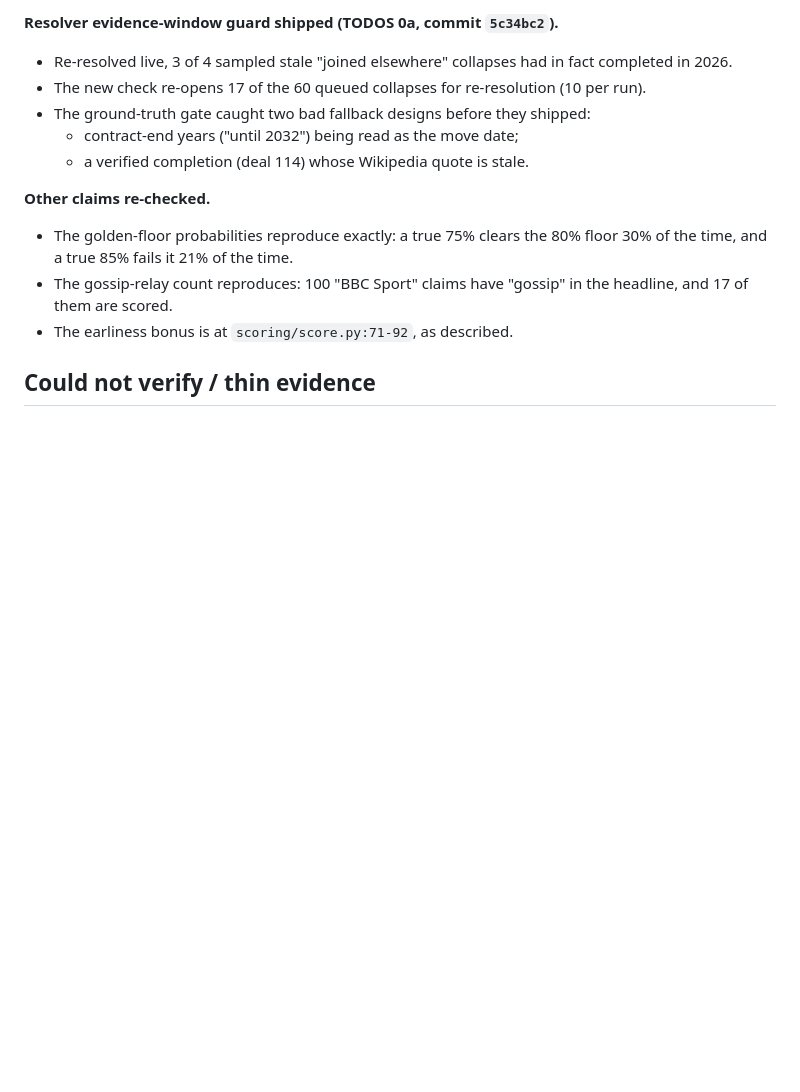
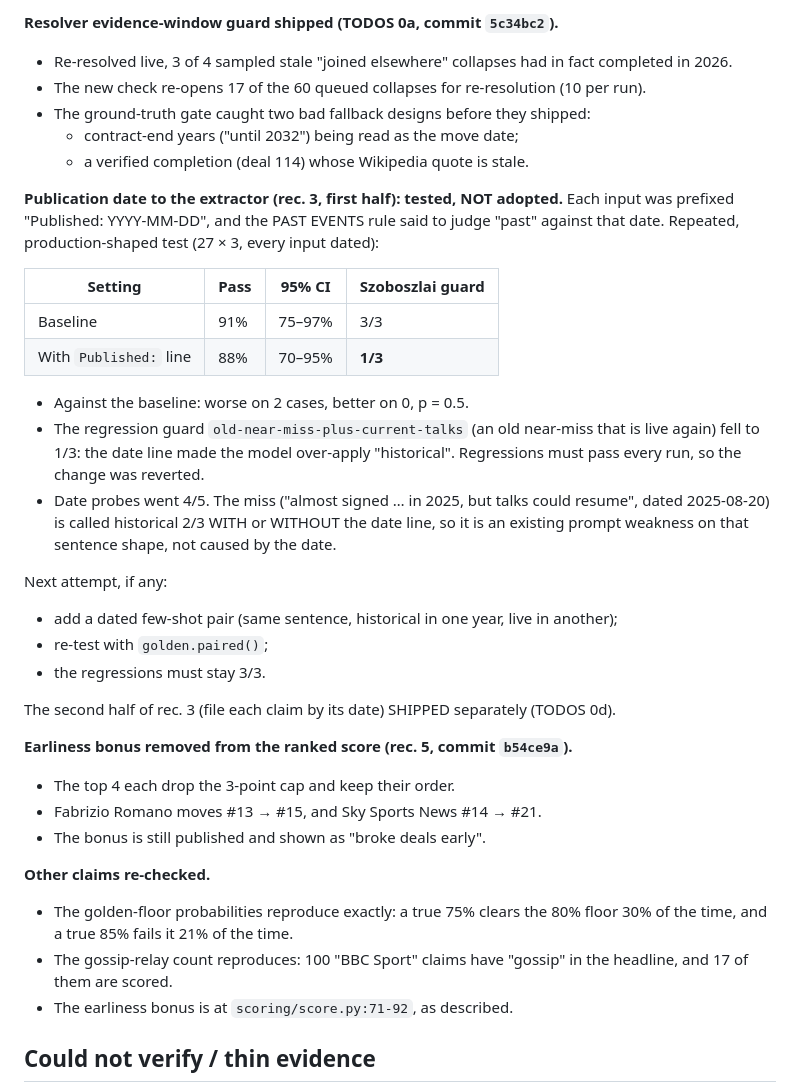
Before and after one commit to har27il/transfer-truth, a Markdown page: RESEARCH.md, the part around the change. GitHub-like rendering; blank space fills up the shorter version.

Commit message:
research: publication date to the extractor tested and rejected (regression guard fell to 1/3); earliness result

```diff
--- a/RESEARCH.md
+++ b/RESEARCH.md
@@ -319,6 +319,35 @@ on the 4096 cap, the truncation log, and `analyze()`'s retry for the ~1-in-90 ru
   - contract-end years ("until 2032") being read as the move date;
   - a verified completion (deal 114) whose Wikipedia quote is stale.
 
+**Publication date to the extractor (rec. 3, first half): tested, NOT adopted.** Each
+input was prefixed "Published: YYYY-MM-DD", and the PAST EVENTS rule said to judge "past"
+against that date. Repeated, production-shaped test (27 × 3, every input dated):
+
+| Setting | Pass | 95% CI | Szoboszlai guard |
+|---|---|---|---|
+| Baseline | 91% | 75–97% | 3/3 |
+| With `Published:` line | 88% | 70–95% | **1/3** |
+
+- Against the baseline: worse on 2 cases, better on 0, p = 0.5.
+- The regression guard `old-near-miss-plus-current-talks` (an old near-miss that is live
+  again) fell to 1/3: the date line made the model over-apply "historical". Regressions
+  must pass every run, so the change was reverted.
+- Date probes went 4/5. The miss ("almost signed … in 2025, but talks could resume",
+  dated 2025-08-20) is called historical 2/3 WITH or WITHOUT the date line, so it is an
+  existing prompt weakness on that sentence shape, not caused by the date.
+
+Next attempt, if any:
+- add a dated few-shot pair (same sentence, historical in one year, live in another);
+- re-test with `golden.paired()`;
+- the regressions must stay 3/3.
+
+The second half of rec. 3 (file each claim by its date) SHIPPED separately (TODOS 0d).
+
+**Earliness bonus removed from the ranked score (rec. 5, commit `b54ce9a`).**
+- The top 4 each drop the 3-point cap and keep their order.
+- Fabrizio Romano moves #13 → #15, and Sky Sports News #14 → #21.
+- The bonus is still published and shown as "broke deals early".
+
 **Other claims re-checked.**
 - The golden-floor probabilities reproduce exactly: a true 75% clears the 80% floor 30% of
   the time, and a true 85% fails it 21% of the time.
```
